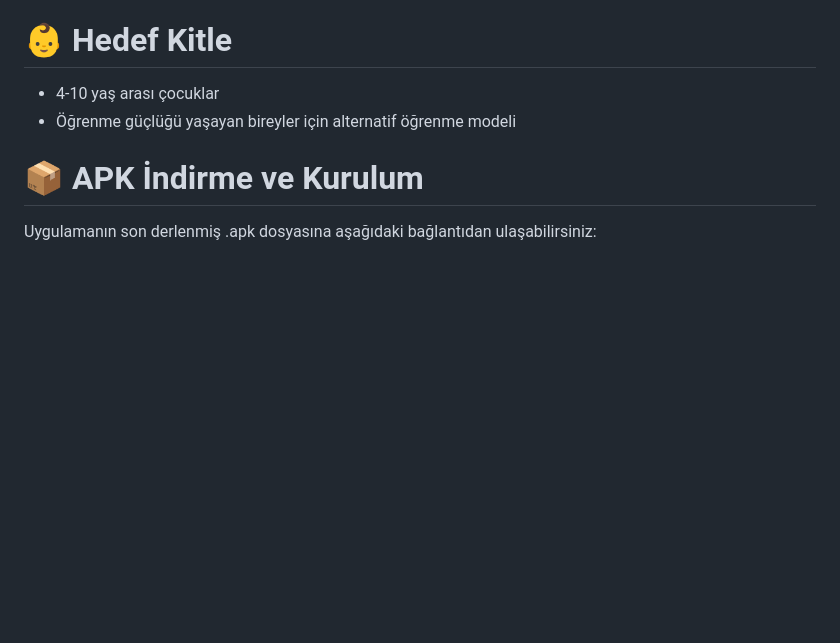
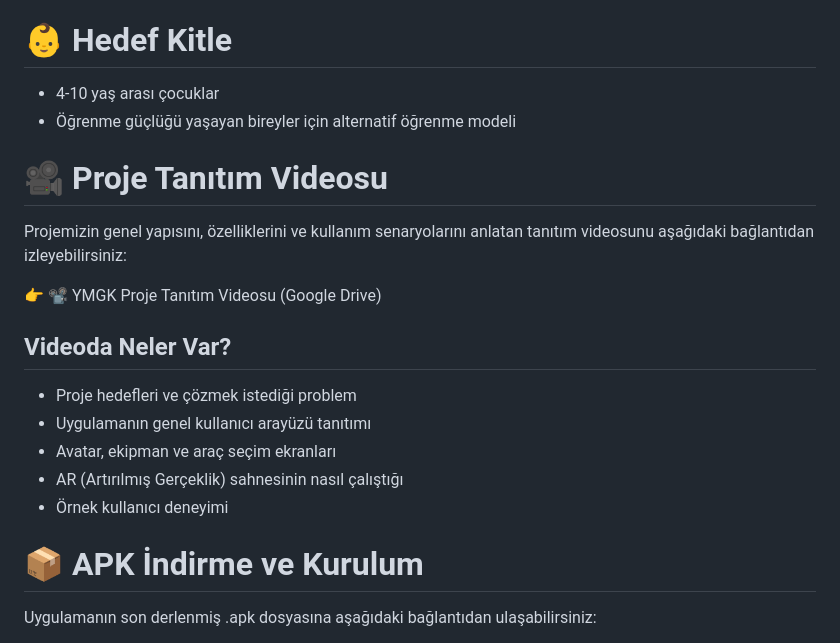
Before and after one commit to YnsAltn/ymgk, a Markdown page: README.md, the part around the change. Rendered like a GitHub page; blank space fills up the shorter version.

```diff
--- a/README.md
+++ b/README.md
@@ -67,6 +67,19 @@ git clone https://github.com/YnsAltn/ymgk.git
 - 4-10 yaş arası çocuklar
 - Öğrenme güçlüğü yaşayan bireyler için alternatif öğrenme modeli
 
+# 🎥 Proje Tanıtım Videosu
+
+Projemizin genel yapısını, özelliklerini ve kullanım senaryolarını anlatan tanıtım videosunu aşağıdaki bağlantıdan izleyebilirsiniz:
+
+👉 📽️ YMGK Proje Tanıtım Videosu (Google Drive)
+
+## Videoda Neler Var?
+
+- Proje hedefleri ve çözmek istediği problem
+- Uygulamanın genel kullanıcı arayüzü tanıtımı
+- Avatar, ekipman ve araç seçim ekranları
+- AR (Artırılmış Gerçeklik) sahnesinin nasıl çalıştığı
+- Örnek kullanıcı deneyimi
 
 # 📦 APK İndirme ve Kurulum
 
```
